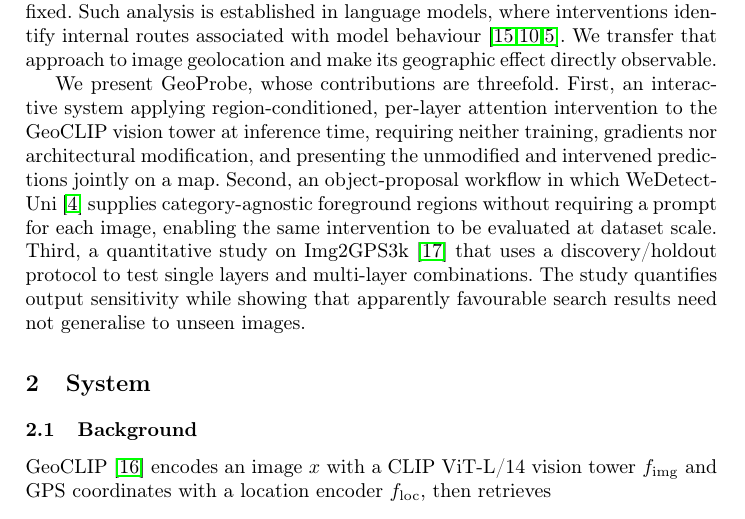
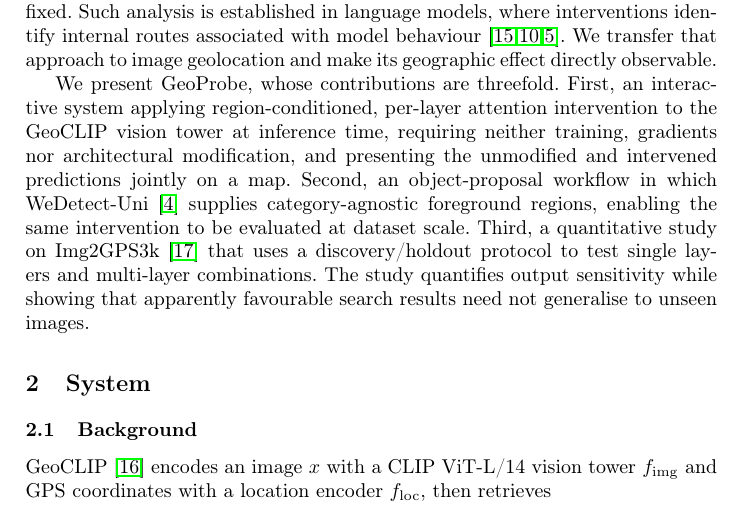
Before and after one commit to Le-Anh-Duy/geoprobe, a LaTeX paper (paper/main.tex, which reads paper/sections/1.introduction.tex): part of page 2 of 9, cut so that both start at the same text. Compiled offline with pdfLaTeX.

Commit message:
Stop listing the absent prompt as a contribution
The second contribution sold "without requiring a prompt for each image" as
the point. What the workflow contributes is regions at dataset scale; how
they are obtained is a configuration choice, as Section 2.4 now says.

Co-Authored-By: Claude Opus 5 <noreply@anthropic.com>

```diff
--- a/paper/sections/1.introduction.tex
+++ b/paper/sections/1.introduction.tex
@@ -39,8 +39,8 @@ intervention to the GeoCLIP vision tower at inference time, requiring
 neither training, gradients nor architectural modification, and presenting
 the unmodified and intervened predictions jointly on a map. Second, an
 object-proposal workflow in which WeDetect-Uni~\cite{fu2026wedetect}
-supplies category-agnostic foreground regions without requiring a prompt for
-each image, enabling the same intervention to be evaluated at dataset scale.
+supplies category-agnostic foreground regions, enabling the same intervention
+to be evaluated at dataset scale.
 Third, a quantitative study on Img2GPS3k~\cite{vo2017revisiting} that uses a
 discovery/holdout protocol to test single layers and multi-layer
 combinations. The study quantifies output sensitivity while showing that
```
